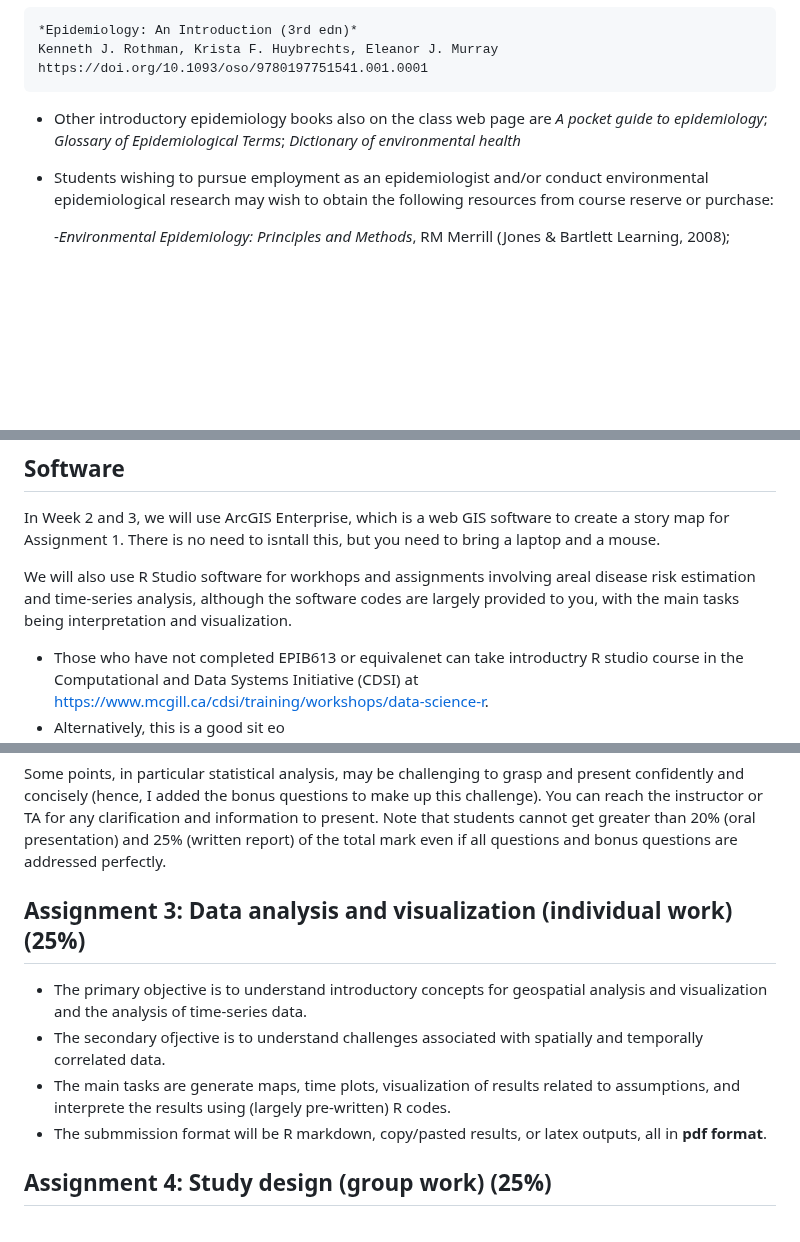
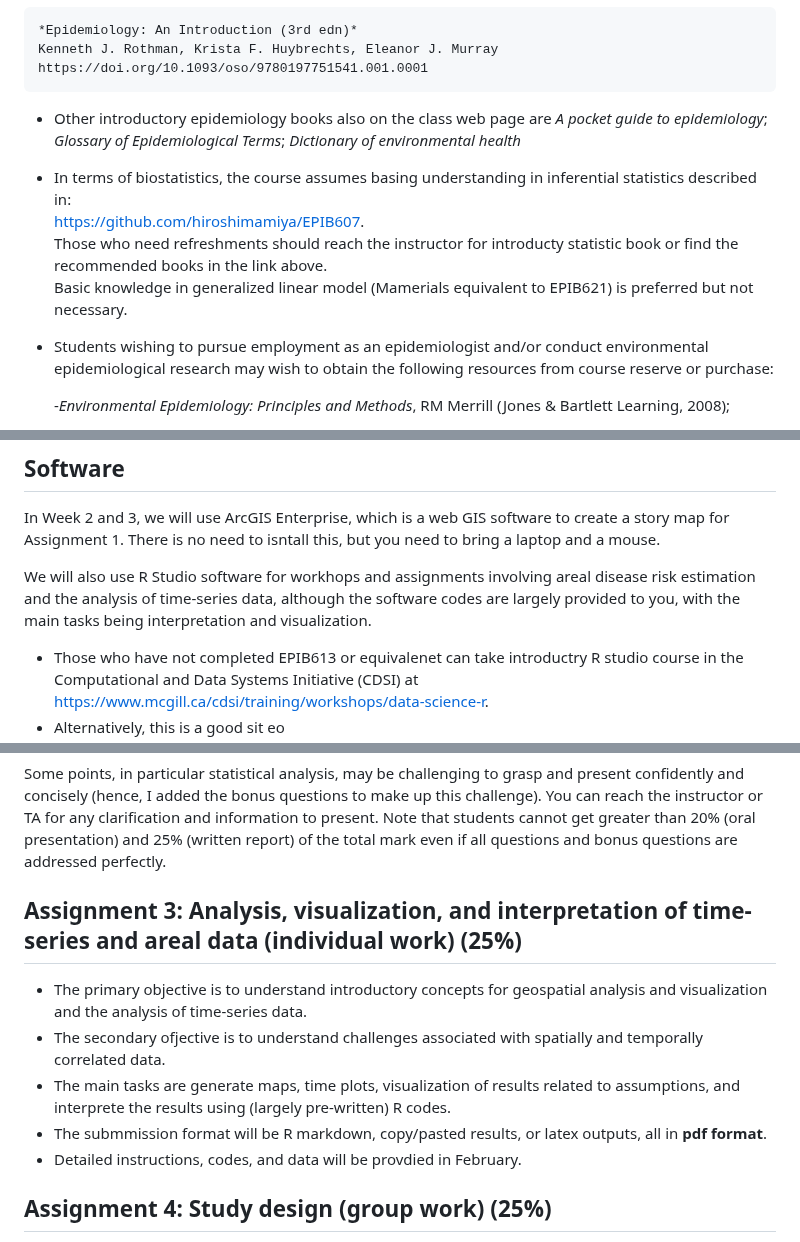
Before and after one commit to hiroshimamiya/EPIB685, a Markdown page: README.md, 3 parts joined by grey strips. Rendered like a GitHub page; blank space fills up the shorter version.

```diff
--- a/README.md
+++ b/README.md
@@ -58,6 +60,10 @@ There is no one text for this course – lectures benefit articles provided in t
 
 - Other introductory epidemiology books also on the class web page are *A pocket guide to epidemiology*; *Glossary of Epidemiological Terms*; *Dictionary of environmental health*
 
+- In terms of biostatistics, the course assumes basing understanding in inferential statistics described in:
+https://github.com/hiroshimamiya/EPIB607.
+Those who need refreshments should reach the instructor for introducty statistic book or find the recommended books in the link above.
+Basic knowledge in generalized linear model (Mamerials equivalent to EPIB621) is preferred but not necessary.
 
 
 -   Students wishing to pursue employment as an epidemiologist and/or conduct environmental epidemiological research may wish to obtain the following resources from course reserve or purchase:
@@ -79,7 +85,7 @@ There is no one text for this course – lectures benefit articles provided in t
 ## Software
 In Week 2 and 3, we will use ArcGIS Enterprise, which is a web GIS software to create a story map for Assignment 1. There is no need to isntall this, but you need to bring a laptop and a mouse.
 
-We will also use R Studio software for workhops and assignments involving areal disease risk estimation and time-series analysis, although the software codes are largely provided to you, with the main tasks being interpretation and visualization.
+We will also use R Studio software for workhops and assignments involving areal disease risk estimation and the analysis of time-series data, although the software codes are largely provided to you, with the main tasks being interpretation and visualization.
 
 - Those who have not completed EPIB613 or equivalenet can take introductry R studio course in the Computational and Data Systems Initiative (CDSI) at https://www.mcgill.ca/cdsi/training/workshops/data-science-r.
 - Alternatively, this is a good sit eo
@@ -185,11 +193,12 @@ Some points, in particular statistical analysis, may be challenging to grasp and
 
 
 
-## Assignment 3: Data analysis and visualization (individual work) (25%)
+## Assignment 3: Analysis, visualization, and interpretation of time-series and areal data (individual work) (25%)
   - The primary objective is to understand introductory concepts for geospatial analysis and visualization and the analysis of time-series data.
   - The secondary ofjective is to understand challenges associated with spatially and temporally correlated data.
   - The main tasks are generate maps, time plots, visualization of results related to assumptions, and interprete the results using (largely pre-written) R codes.
   - The submmission format will be R markdown, copy/pasted results, or latex outputs, all in **pdf format**.
+  - Detailed instructions, codes, and data will be provdied in February.
 
 
 
```
Also changed, not shown: other parts of README.md (+19 -15 lines).
